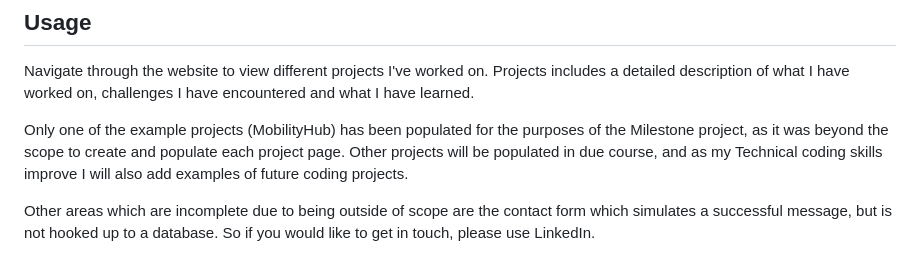
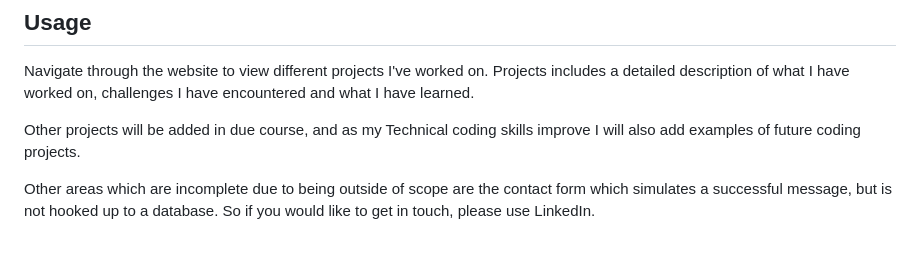
Before and after one commit to PeteIG/PRB_Portfolio, a Markdown page: docs/README.md, the part around the change. Rendered like a GitHub page.

```diff
--- a/docs/README.md
+++ b/docs/README.md
@@ -10,7 +10,7 @@ The site can be accessed by this [link](https://peteig.github.io/PRB_Portfolio/)
 ## Usage
 Navigate through the website to view different projects I've worked on. Projects includes a detailed description of what I have worked on, challenges I have encountered and what I have learned.
 
-Only one of the example projects (MobilityHub) has been populated for the purposes of the Milestone project, as it was beyond the scope to create and populate each project page. Other projects will  be populated in due course, and as my Technical coding skills improve I will also add examples of future coding projects.
+Other projects will  be added in due course, and as my Technical coding skills improve I will also add examples of future coding projects.
 
 Other areas which are incomplete due to being outside of scope are the contact form which simulates a successful message, but is not hooked up to a database. So if you would like to get in touch, please use LinkedIn.
 
```
